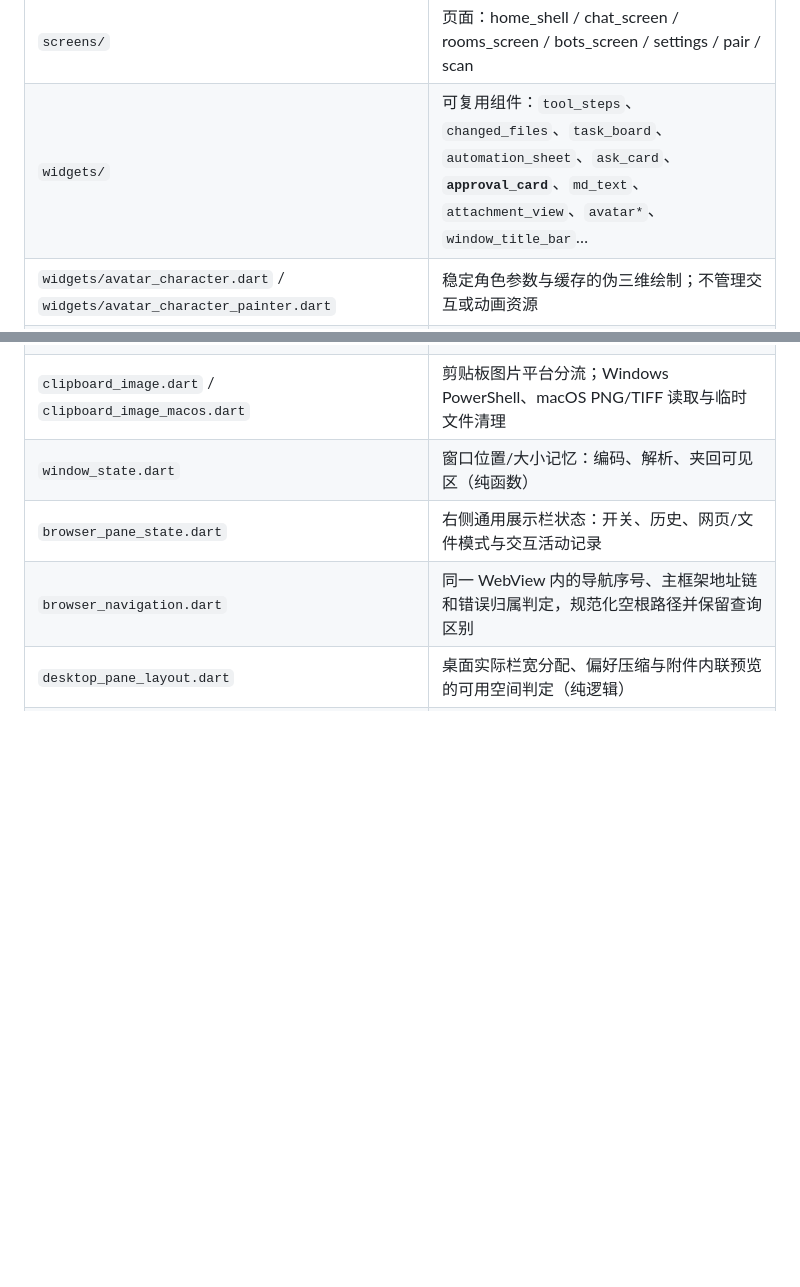
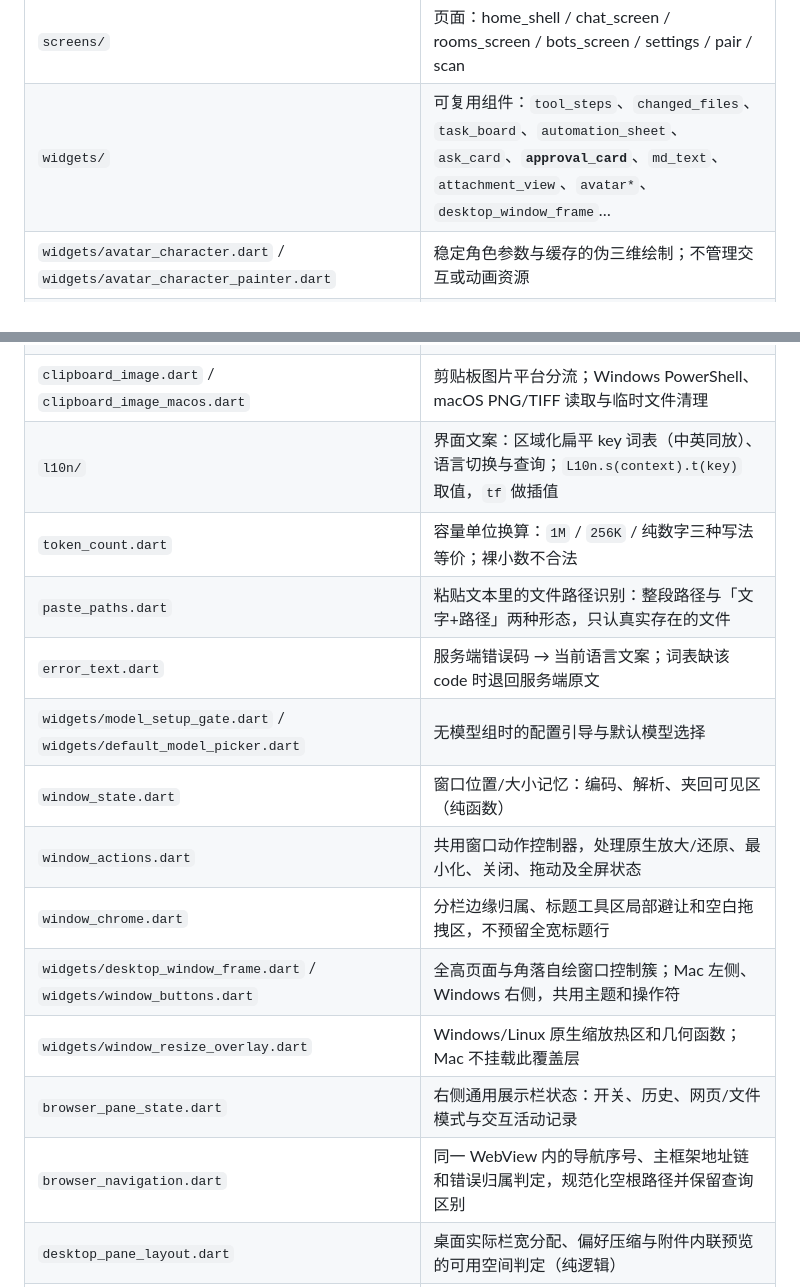
Before and after one commit to loving-cat/pi-bot, a Markdown page: docs/MODULE-MAP.md, 2 parts joined by grey strips. Drawn GitHub-style; blank space fills up the shorter version.

Commit message:
docs: 模块地图补充 i18n 与新模块
l10n / token_count / paste_paths / error_text / model_setup_gate 与
default_model_picker 的职责与入口。

```diff
--- a/docs/MODULE-MAP.md
+++ b/docs/MODULE-MAP.md
@@ -112,7 +112,7 @@
 | `widgets/server_config_section.dart` | 共用本机启动配置对话框，保存后调用状态层重启并报告结果 |
 | `screens/host_connect_screen.dart` | 宿主启动与失败页；重试、查看日志和打开启动配置 |
 | `screens/` | 页面：home_shell / chat_screen / rooms_screen / bots_screen / settings / pair / scan |
-| `widgets/` | 可复用组件：`tool_steps`、`changed_files`、`task_board`、`automation_sheet`、`ask_card`、**`approval_card`**、`md_text`、`attachment_view`、`avatar*`、`window_title_bar`… |
+| `widgets/` | 可复用组件：`tool_steps`、`changed_files`、`task_board`、`automation_sheet`、`ask_card`、**`approval_card`**、`md_text`、`attachment_view`、`avatar*`、`desktop_window_frame`… |
 | `widgets/avatar_character.dart` / `widgets/avatar_character_painter.dart` | 稳定角色参数与缓存的伪三维绘制；不管理交互或动画资源 |
 | `widgets/avatar_projection.dart` | 视线到yaw/pitch的透视变换，供前脸、眼睛与侧壁共用（纯逻辑） |
 | `widgets/avatar_solid.dart` | 连续侧壁网格、顶点颜色及同向实体覆盖面，按深度排列三角面 |
@@ -124,7 +124,16 @@
 | `widgets/bot_appearance_section.dart` / `widgets/bot_appearance_controls.dart` | 头像下的形象和颜色入口，连接保存状态；私聊详情、群聊成员与花名册共用 |
 | `markdown_inline.dart` / `widgets/md_quote.dart` | 共用行内文本解析、邮箱识别、引用正文复制和引用块展示；选择范围由 `md_text` 统一管理 |
 | `clipboard_image.dart` / `clipboard_image_macos.dart` | 剪贴板图片平台分流；Windows PowerShell、macOS PNG/TIFF 读取与临时文件清理 |
+| `l10n/` | 界面文案：区域化扁平 key 词表（中英同放）、语言切换与查询；`L10n.s(context).t(key)` 取值，`tf` 做插值 |
+| `token_count.dart` | 容量单位换算：`1M` / `256K` / 纯数字三种写法等价；裸小数不合法 |
+| `paste_paths.dart` | 粘贴文本里的文件路径识别：整段路径与「文字+路径」两种形态，只认真实存在的文件 |
+| `error_text.dart` | 服务端错误码 → 当前语言文案；词表缺该 code 时退回服务端原文 |
+| `widgets/model_setup_gate.dart` / `widgets/default_model_picker.dart` | 无模型组时的配置引导与默认模型选择 |
 | `window_state.dart` | 窗口位置/大小记忆：编码、解析、夹回可见区（纯函数） |
+| `window_actions.dart` | 共用窗口动作控制器，处理原生放大/还原、最小化、关闭、拖动及全屏状态 |
+| `window_chrome.dart` | 分栏边缘归属、标题工具区局部避让和空白拖拽区，不预留全宽标题行 |
+| `widgets/desktop_window_frame.dart` / `widgets/window_buttons.dart` | 全高页面与角落自绘窗口控制簇；Mac 左侧、Windows 右侧，共用主题和操作符 |
+| `widgets/window_resize_overlay.dart` | Windows/Linux 原生缩放热区和几何函数；Mac 不挂载此覆盖层 |
 | `browser_pane_state.dart` | 右侧通用展示栏状态：开关、历史、网页/文件模式与交互活动记录 |
 | `browser_navigation.dart` | 同一 WebView 内的导航序号、主框架地址链和错误归属判定，规范化空根路径并保留查询区别 |
 | `desktop_pane_layout.dart` | 桌面实际栏宽分配、偏好压缩与附件内联预览的可用空间判定（纯逻辑） |
```
Also changed, not shown: docs/MACOS.md (+6 -0 lines).
